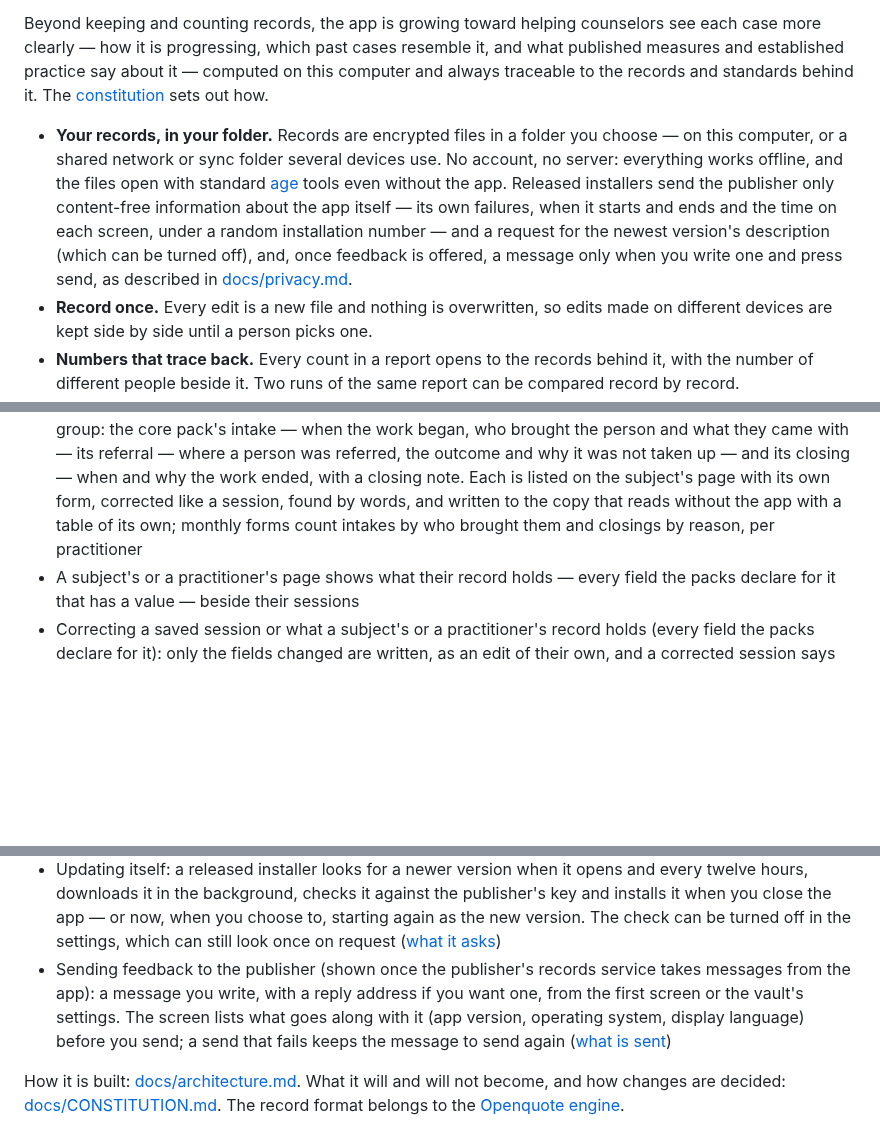
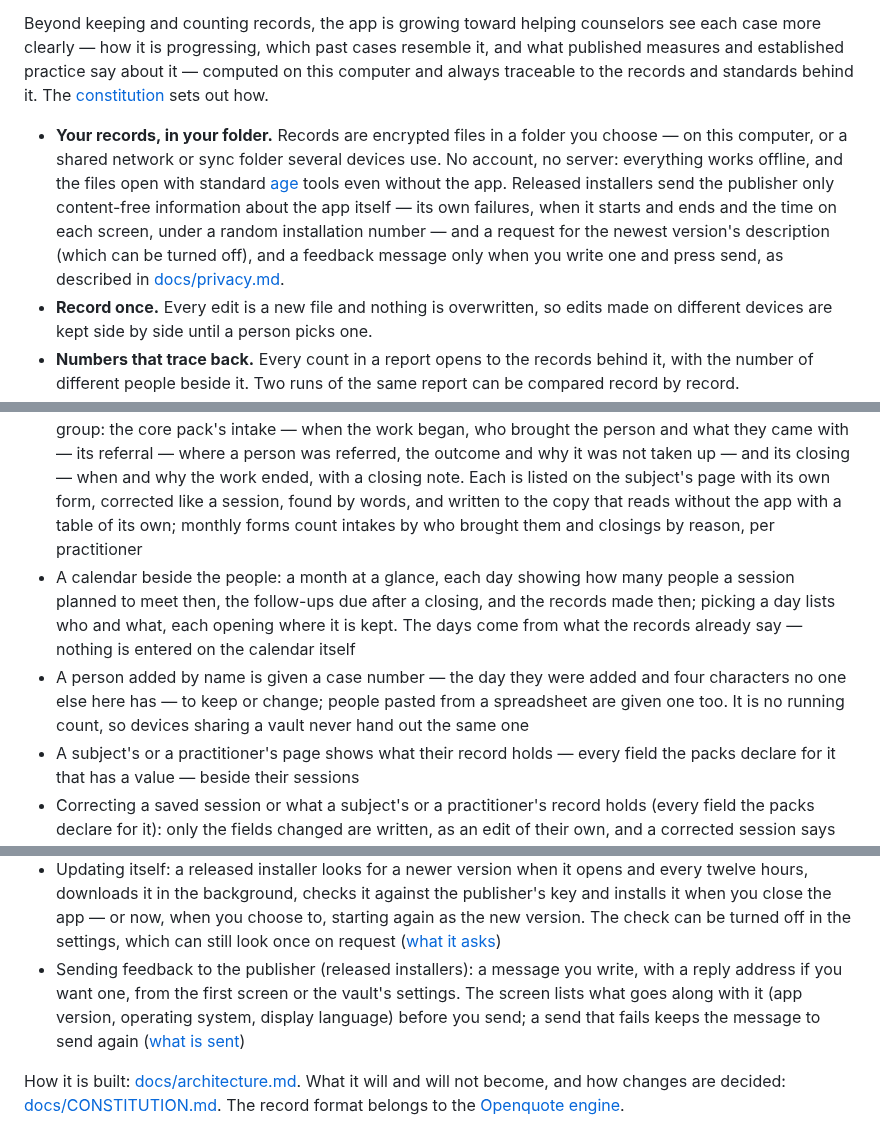
Before and after one commit to iyulab/openquote-care, a Markdown page: README.md, 3 parts joined by grey strips. Rendered like a GitHub page; blank space fills up the shorter version.

Commit message:
docs: the README names the calendar, case numbers, activities and the place of a session, and feedback as released installers offer it

```diff
--- a/README.md
+++ b/README.md
@@ -6,7 +6,7 @@ Openquote Care is a free desktop app for counselors who keep continuing relation
 
 Beyond keeping and counting records, the app is growing toward helping counselors see each case more clearly — how it is progressing, which past cases resemble it, and what published measures and established practice say about it — computed on this computer and always traceable to the records and standards behind it. The [constitution](docs/CONSTITUTION.md) sets out how.
 
-- **Your records, in your folder.** Records are encrypted files in a folder you choose — on this computer, or a shared network or sync folder several devices use. No account, no server: everything works offline, and the files open with standard [age](https://age-encryption.org) tools even without the app. Released installers send the publisher only content-free information about the app itself — its own failures, when it starts and ends and the time on each screen, under a random installation number — and a request for the newest version's description (which can be turned off), and, once feedback is offered, a message only when you write one and press send, as described in [docs/privacy.md](docs/privacy.md).
+- **Your records, in your folder.** Records are encrypted files in a folder you choose — on this computer, or a shared network or sync folder several devices use. No account, no server: everything works offline, and the files open with standard [age](https://age-encryption.org) tools even without the app. Released installers send the publisher only content-free information about the app itself — its own failures, when it starts and ends and the time on each screen, under a random installation number — and a request for the newest version's description (which can be turned off), and a feedback message only when you write one and press send, as described in [docs/privacy.md](docs/privacy.md).
 - **Record once.** Every edit is a new file and nothing is overwritten, so edits made on different devices are kept side by side until a person picks one.
 - **Numbers that trace back.** Every count in a report opens to the records behind it, with the number of different people beside it. Two runs of the same report can be compared record by record.
 - **Classifications change; records stay.** A revised classification is linked to the old one. Values that map one way are carried over automatically; a category that was split waits for a person to choose — nothing is guessed.
@@ -23,6 +23,8 @@ Beyond keeping and counting records, the app is growing toward helping counselor
 - Record lists laid out in an export form and copied as a table for a spreadsheet or another system — on the Korean school track, also in the columns and order of the NEIS counseling upload, each session filed under its NEIS category
 - Suggested classifications while a session is entered, learned on this computer from the vault's own settled sessions: each with the similar sessions behind it (by date and who they are about), crisis-related ones set apart for a person to confirm, never filled in until a person takes one, and the session keeps that its value came from a suggestion
 - Kinds of record besides sessions, as the vault's packs declare them, each kept under a subject or a group: the core pack's intake — when the work began, who brought the person and what they came with — its referral — where a person was referred, the outcome and why it was not taken up — and its closing — when and why the work ended, with a closing note. Each is listed on the subject's page with its own form, corrected like a session, found by words, and written to the copy that reads without the app with a table of its own; monthly forms count intakes by who brought them and closings by reason, per practitioner
+- A calendar beside the people: a month at a glance, each day showing how many people a session planned to meet then, the follow-ups due after a closing, and the records made then; picking a day lists who and what, each opening where it is kept. The days come from what the records already say — nothing is entered on the calendar itself
+- A person added by name is given a case number — the day they were added and four characters no one else here has — to keep or change; people pasted from a spreadsheet are given one too. It is no running count, so devices sharing a vault never hand out the same one
 - A subject's or a practitioner's page shows what their record holds — every field the packs declare for it that has a value — beside their sessions
 - Correcting a saved session or what a subject's or a practitioner's record holds (every field the packs declare for it): only the fields changed are written, as an edit of their own, and a corrected session says so
 - Adding and updating subjects from rows pasted out of a spreadsheet
@@ -43,7 +46,7 @@ Beyond keeping and counting records, the app is growing toward helping counselor
 - Files the app cannot read (a sync client's conflict copy, a file cut off mid-sync) listed by the record they hold and why, never silently skipped
 - Two Windows installers per release, both for the current user without administrator rights: the regular one, and an offline one that also carries the WebView2 runtime installer for a computer that has neither the runtime nor an internet connection
 - Updating itself: a released installer looks for a newer version when it opens and every twelve hours, downloads it in the background, checks it against the publisher's key and installs it when you close the app — or now, when you choose to, starting again as the new version. The check can be turned off in the settings, which can still look once on request ([what it asks](docs/privacy.md#new-versions))
-- Sending feedback to the publisher (shown once the publisher's records service takes messages from the app): a message you write, with a reply address if you want one, from the first screen or the vault's settings. The screen lists what goes along with it (app version, operating system, display language) before you send; a send that fails keeps the message to send again ([what is sent](docs/privacy.md#feedback))
+- Sending feedback to the publisher (released installers): a message you write, with a reply address if you want one, from the first screen or the vault's settings. The screen lists what goes along with it (app version, operating system, display language) before you send; a send that fails keeps the message to send again ([what is sent](docs/privacy.md#feedback))
 
 How it is built: [docs/architecture.md](docs/architecture.md). What it will and will not become, and how changes are decided: [docs/CONSTITUTION.md](docs/CONSTITUTION.md). The record format belongs to the [Openquote engine](https://github.com/iyulab/openquote).
 
```
Also changed, not shown: other parts of README.md (+1 -0 lines).
